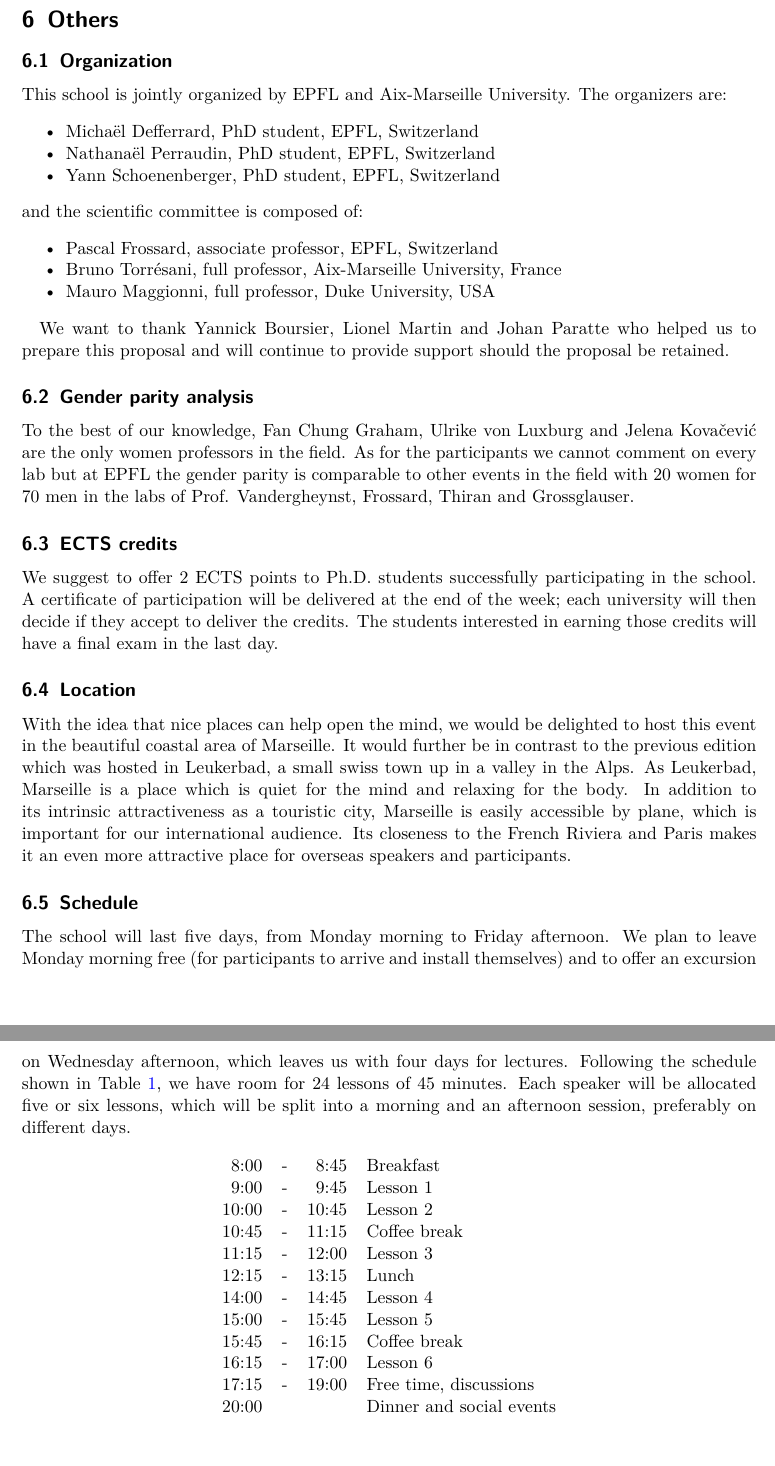
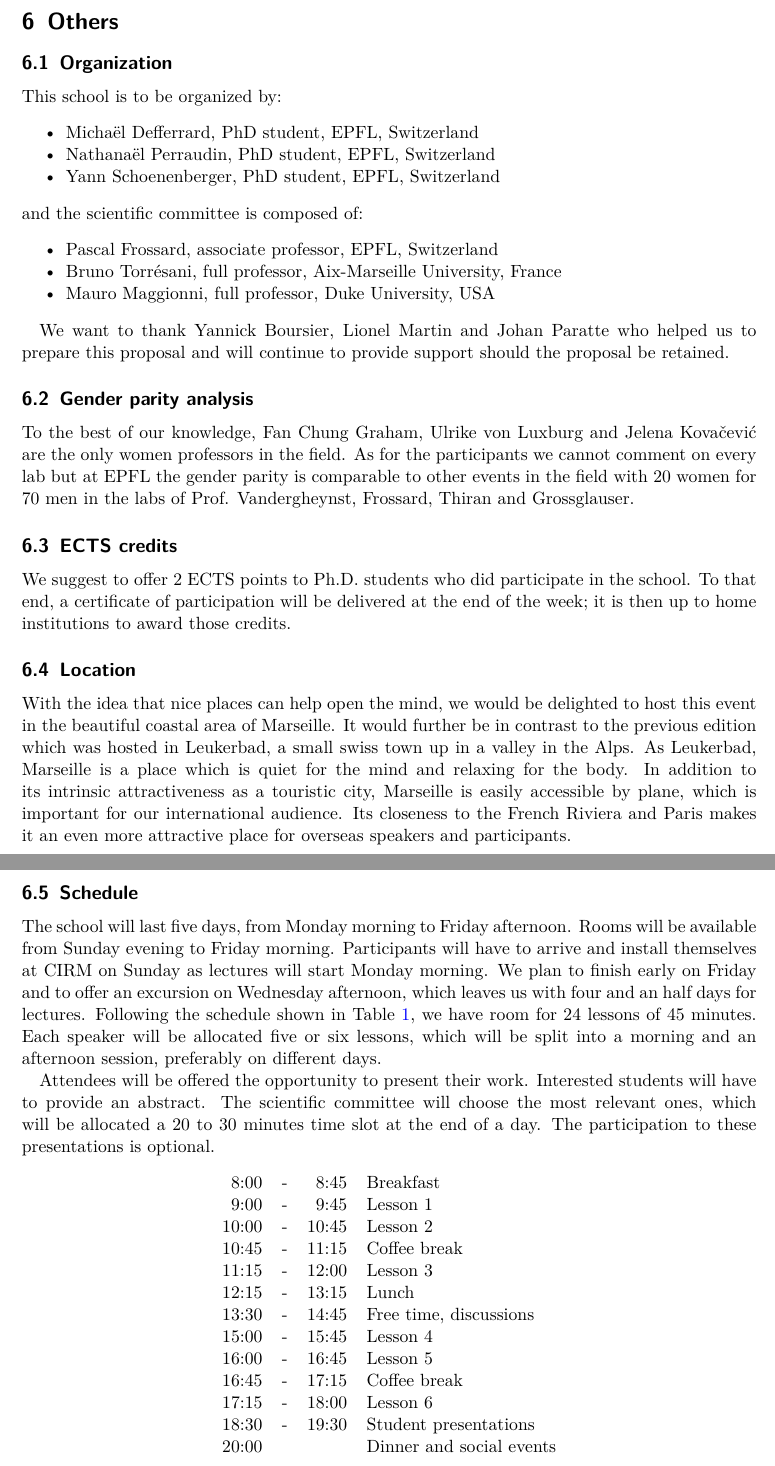
Before and after one commit to mdeff/gsp-summer-school-2016, a LaTeX paper (cirm/proposal.tex): two parts of pages 6 and 7 of 11 before the commit and two parts of pages 6 and 7 of 12 after it, joined at a grey line, cut so that both start at the same text. Compiled offline with pdfLaTeX.

Commit message:
CIRM proposal: decisions from morning meeting

```diff
--- a/cirm/proposal.tex
+++ b/cirm/proposal.tex
@@ -18,8 +18,6 @@
 %\usepackage{caption}
 \usepackage[style=numeric,backend=biber]{biblatex} \bibliography{refs}
 \usepackage[colorlinks=true,allcolors=blue]{hyperref}
-
-\newcommand{\nati}[1]{{\color[rgb]{.1,.6,.1}{#1}}}
 
 \begin{document}
 
@@ -378,8 +385,7 @@ students may exchange and eventually develop future collaborations.
 
 \subsection{Organization}
 
-This school is jointly organized by EPFL and Aix-Marseille University. The
-organizers are:
+This school is to be organized by:
 \begin{itemize}
 	\setlength{\itemsep}{0pt} \setlength{\parskip}{0pt}
 	\item Michaël Defferrard, PhD student, EPFL, Switzerland
@@ -410,13 +416,9 @@ Frossard, Thiran and Grossglauser.
 
 \subsection{ECTS credits}
 
-We suggest to offer 2 ECTS points to Ph.D. students successfully participating
-in the school. A certificate of participation will be delivered at the end of
-the week; each university will then decide if they accept to deliver the
-credits. The students interested in earning those credits will have a final exam
-in the last day.
-
-%To that end, we would like to test the student’s comprehension of the presented topics. This will be accomplished by handing out an exercise sheet covering the topics in question. In addition to that, the exercise sheet will also award points for good suggestions where the newly learned techniques could be applied in their field of study. We believe this will give students the opportunity to lay the foundation for fruitful collaboration. The evaluation of the handed in solutions will be performed at the end of the summer school.
+We suggest to offer 2 ECTS points to Ph.D. students who did participate in the
+school. To that end, a certificate of participation will be delivered at the end
+of the week; it is then up to home institutions to award those credits.
 
 \subsection{Location}
 
@@ -432,13 +434,20 @@ place for overseas speakers and participants.
 
 \subsection{Schedule}
 
-The school will last five days, from Monday morning to Friday afternoon. We plan
-to leave Monday morning free (for participants to arrive and install themselves)
-and to offer an excursion on Wednesday afternoon, which leaves us with four days
-for lectures. Following the schedule shown in Table~\ref{schedule}, we have room
-for 24 lessons of 45 minutes. Each speaker will be allocated five or six
-lessons, which will be split into a morning and an afternoon session, preferably
-on different days.
+The school will last five days, from Monday morning to Friday afternoon. Rooms
+will be available from Sunday evening to Friday morning. Participants will have
+to arrive and install themselves at CIRM on Sunday as lectures will start Monday
+morning. We plan to finish early on Friday and to offer an excursion on
+Wednesday afternoon, which leaves us with four and an half days for lectures.
+Following the schedule shown in Table~\ref{schedule}, we have room for 24
+lessons of 45 minutes. Each speaker will be allocated five or six lessons, which
+will be split into a morning and an afternoon session, preferably on different
+days.
+
+Attendees will be offered the opportunity to present their work. Interested
+students will have to provide an abstract. The scientific committee will choose
+the most relevant ones, which will be allocated a 20 to 30 minutes time slot at
+the end of a day. The participation to these presentations is optional.
 
 \begin{table}[ht]
 	\centering
@@ -449,12 +458,13 @@ on different days.
 	10:45 & - & 11:15 & Coffee break \\
 	11:15 & - & 12:00 & Lesson 3 \\
 	12:15 & - & 13:15 & Lunch \\
-	14:00 & - & 14:45 & Lesson 4 \\
-	15:00 & - & 15:45 & Lesson 5 \\
-	15:45 & - & 16:15 & Coffee break \\
-	16:15 & - & 17:00 & Lesson 6 \\
-	17:15 & - & 19:00 & Free time, discussions \\
-	20:00 &   &       &  Dinner and social events
+	13:30 & - & 14:45 & Free time, discussions \\
+	15:00 & - & 15:45 & Lesson 4 \\
+	16:00 & - & 16:45 & Lesson 5 \\
+	16:45 & - & 17:15 & Coffee break \\
+	17:15 & - & 18:00 & Lesson 6 \\
+	18:30 & - & 19:30 & Student presentations \\
+	20:00 &   &       & Dinner and social events
 	\end{tabular}
 	\caption{Schedule of a typical day.}
 	\label{schedule}
```
Also changed, not shown: cirm/proposal.tex (63 more changed lines).
